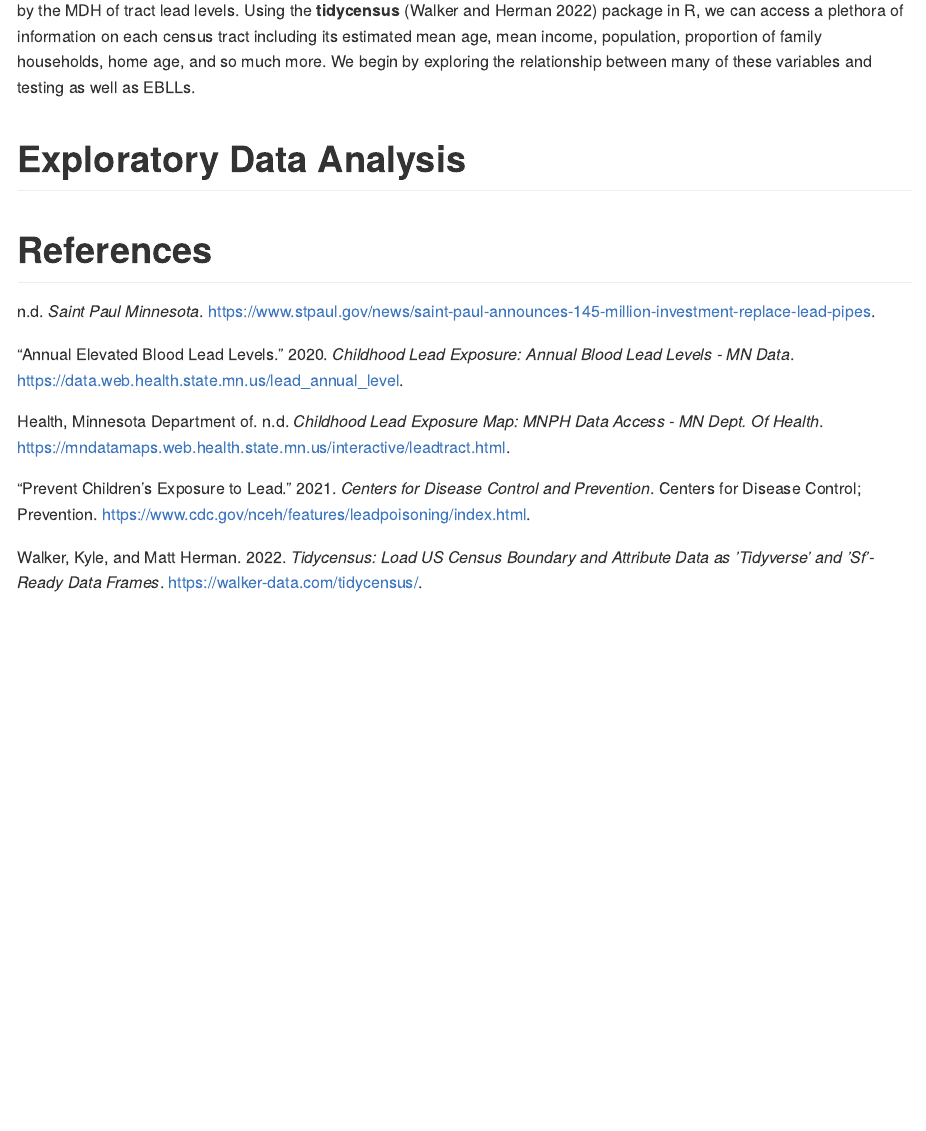
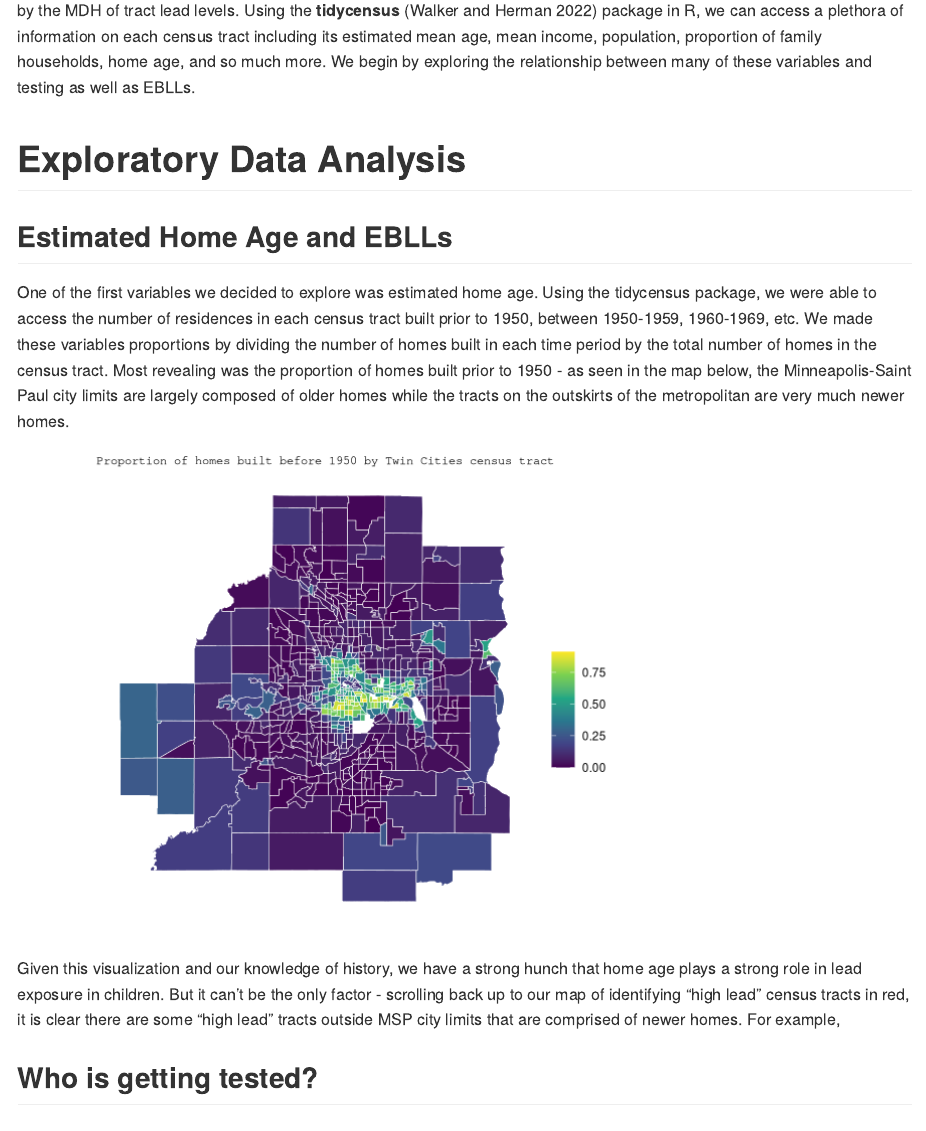
Before and after one commit to efranke22/nick-erin-capstone, an R Markdown document (README.Rmd): the page in a window 1100 px wide, from 1860 px down. Rendered offline with R 4.5, knitr and Pandoc, with nearby package versions; code that draws random numbers runs with fixed seeds of ours; some code elsewhere in the file could not run offline.

Commit message:
started some of eda explanation on home age

````diff
--- a/README.Rmd
+++ b/README.Rmd
@@ -77,4 +77,26 @@
 
 # Exploratory Data Analysis
 
+## Estimated Home Age and EBLLs
+
+One of the first variables we decided to explore was estimated home age. Using the tidycensus package, we were able to access the number of residences in each census tract built prior to 1950, between 1950-1959, 1960-1969, etc. We made these variables proportions by dividing the number of homes built in each time period by the total number of homes in the census tract. Most revealing was the proportion of homes built prior to 1950 - as seen in the map below, the Minneapolis-Saint Paul city limits are largely composed of older homes while the tracts on the outskirts of the metropolitan are very much newer homes.
+
+```{r}
+lead_census %>%
+  ggplot()+
+  geom_sf(aes(fill = propHomesBuiltPre1950), lwd = 0.2, color = "white")+
+  theme_classic()+
+  labs(title = "Proportion of homes built before 1950 by Twin Cities census tract", fill = "")+
+  theme(axis.line = element_blank(),
+        axis.text = element_blank(),
+        axis.ticks = element_blank(),
+        plot.title.position = "plot",
+        plot.title = element_markdown(family = "mono", size = 9))+
+  scale_fill_viridis_c()
+```
+
+Given this visualization and our knowledge of history, we have a strong hunch that home age plays a strong role in lead exposure in children. But it can't be the only factor - scrolling back up to our map of identifying "high lead" census tracts in red, it is clear there are some "high lead" tracts outside MSP city limits that are comprised of newer homes. For example,
+
+## Who is getting tested?
+
 # References
````
